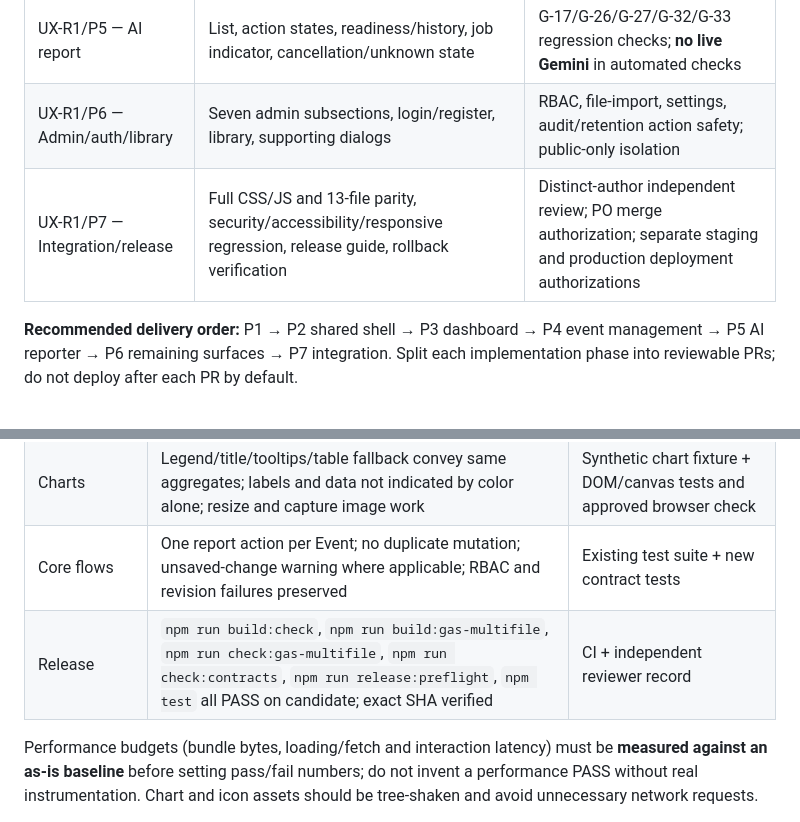
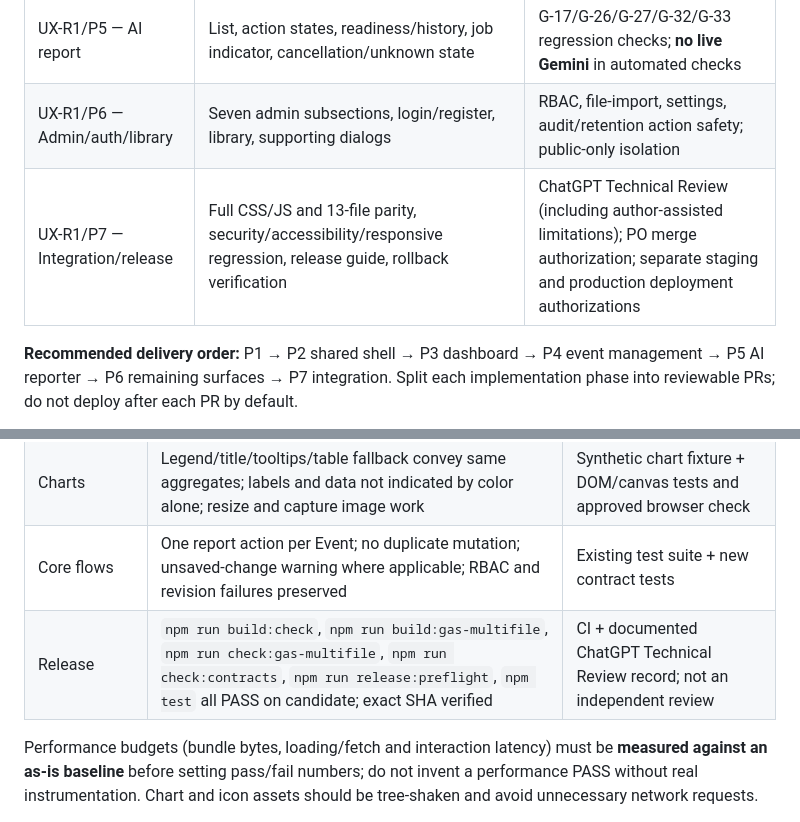
Before and after one commit to 9GotStory/smart-srrt, a Markdown page: docs/ux/ui-ux-redesign-plan.md, 2 parts joined by grey strips. GitHub-like rendering.

```diff
--- a/docs/ux/ui-ux-redesign-plan.md
+++ b/docs/ux/ui-ux-redesign-plan.md
@@ -48,7 +48,7 @@ Source of truth is `src/web/02-app-layout.html`, `03-modals.html`, `04-browser-a
 | UX-R1/P4 — Events/forms | Record list, sections, validation, owner, attachment, lifecycle dialogs | EventID/revision, RBAC, mutation consent and warning tests; keyboard form path |
 | UX-R1/P5 — AI report | List, action states, readiness/history, job indicator, cancellation/unknown state | G-17/G-26/G-27/G-32/G-33 regression checks; **no live Gemini** in automated checks |
 | UX-R1/P6 — Admin/auth/library | Seven admin subsections, login/register, library, supporting dialogs | RBAC, file-import, settings, audit/retention action safety; public-only isolation |
-| UX-R1/P7 — Integration/release | Full CSS/JS and 13-file parity, security/accessibility/responsive regression, release guide, rollback verification | Distinct-author independent review; PO merge authorization; separate staging and production deployment authorizations |
+| UX-R1/P7 — Integration/release | Full CSS/JS and 13-file parity, security/accessibility/responsive regression, release guide, rollback verification | ChatGPT Technical Review (including author-assisted limitations); PO merge authorization; separate staging and production deployment authorizations |
 
 **Recommended delivery order:** P1 → P2 shared shell → P3 dashboard → P4 event management → P5 AI reporter → P6 remaining surfaces → P7 integration. Split each implementation phase into reviewable PRs; do not deploy after each PR by default.
 
@@ -71,7 +71,7 @@ Source of truth is `src/web/02-app-layout.html`, `03-modals.html`, `04-browser-a
 | State consistency | Loading / empty / permission denied / error / stale response / successful save clearly differentiated | Deterministic mocked client tests |
 | Charts | Legend/title/tooltips/table fallback convey same aggregates; labels and data not indicated by color alone; resize and capture image work | Synthetic chart fixture + DOM/canvas tests and approved browser check |
 | Core flows | One report action per Event; no duplicate mutation; unsaved-change warning where applicable; RBAC and revision failures preserved | Existing test suite + new contract tests |
-| Release | `npm run build:check`, `npm run build:gas-multifile`, `npm run check:gas-multifile`, `npm run check:contracts`, `npm run release:preflight`, `npm test` all PASS on candidate; exact SHA verified | CI + independent reviewer record |
+| Release | `npm run build:check`, `npm run build:gas-multifile`, `npm run check:gas-multifile`, `npm run check:contracts`, `npm run release:preflight`, `npm test` all PASS on candidate; exact SHA verified | CI + documented ChatGPT Technical Review record; not an independent review |
 
 Performance budgets (bundle bytes, loading/fetch and interaction latency) must be **measured against an as-is baseline** before setting pass/fail numbers; do not invent a performance PASS without real instrumentation. Chart and icon assets should be tree-shaken and avoid unnecessary network requests.
 
```
Also changed, not shown: other parts of docs/ux/ui-ux-redesign-plan.md (+4 -4 lines).
